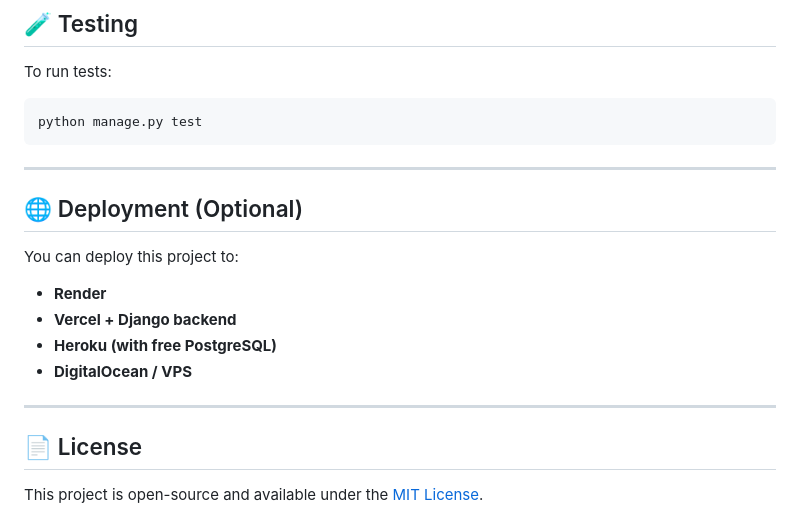
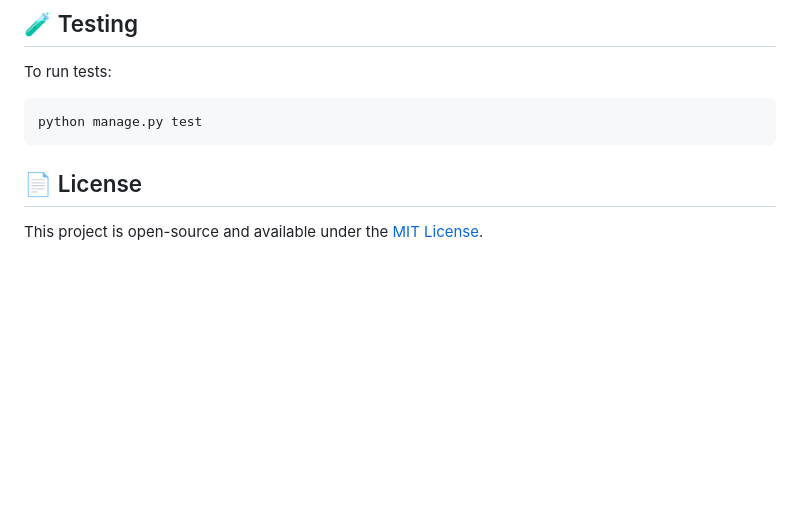
Before and after one commit to sadhik-ali/Personal-Blog-Website, a Markdown page: README.md, the part around the change. GitHub-like rendering; blank space fills up the shorter version.

````diff
--- a/README.md
+++ b/README.md
@@ -136,18 +136,6 @@ To run tests:
 python manage.py test
 ```
 
----
-
-## 🌐 Deployment (Optional)
-
-You can deploy this project to:
-
-* **Render**
-* **Vercel + Django backend**
-* **Heroku (with free PostgreSQL)**
-* **DigitalOcean / VPS**
-
----
 
 ## 📄 License
 
````
